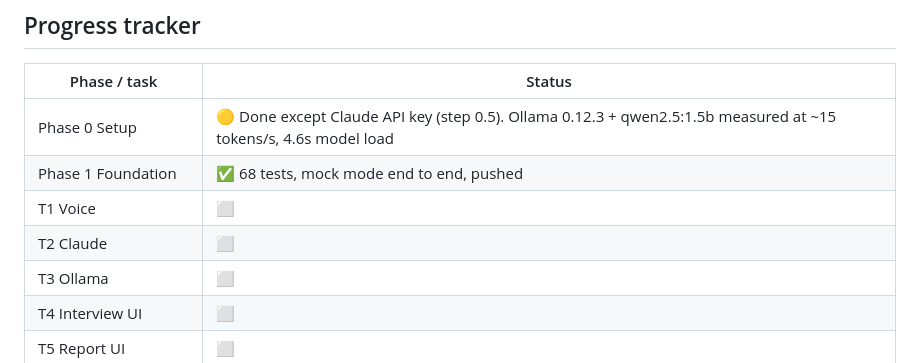
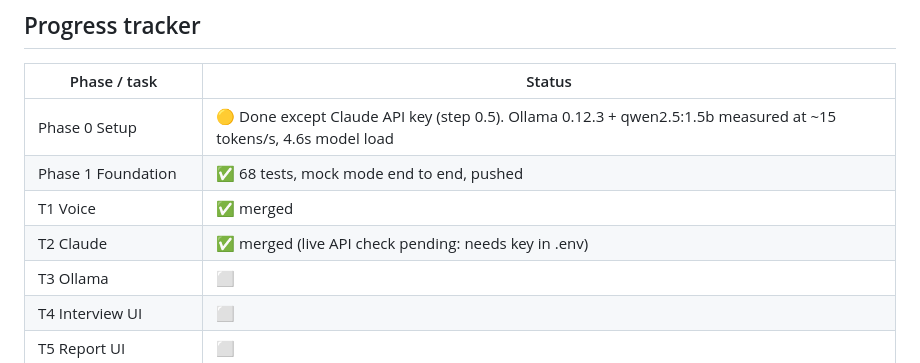
Before and after one commit to alexnaylor99/ai-role-fitter, a Markdown page: docs/PLAN.md, the part around the change. GitHub-like rendering.

Commit message:
PLAN: T1 and T2 merged
Co-Authored-By: Claude Opus 5.5 <noreply@anthropic.com>

```diff
--- a/docs/PLAN.md
+++ b/docs/PLAN.md
@@ -201,8 +201,8 @@ time with no code change, because prompts are loaded from files.
 |---|---|
 | Phase 0 Setup | 🟡 Done except Claude API key (step 0.5). Ollama 0.12.3 + qwen2.5:1.5b measured at ~15 tokens/s, 4.6s model load |
 | Phase 1 Foundation | ✅ 68 tests, mock mode end to end, pushed |
-| T1 Voice | ⬜ |
-| T2 Claude | ⬜ |
+| T1 Voice | ✅ merged |
+| T2 Claude | ✅ merged (live API check pending: needs key in .env) |
 | T3 Ollama | ⬜ |
 | T4 Interview UI | ⬜ |
 | T5 Report UI | ⬜ |
```
